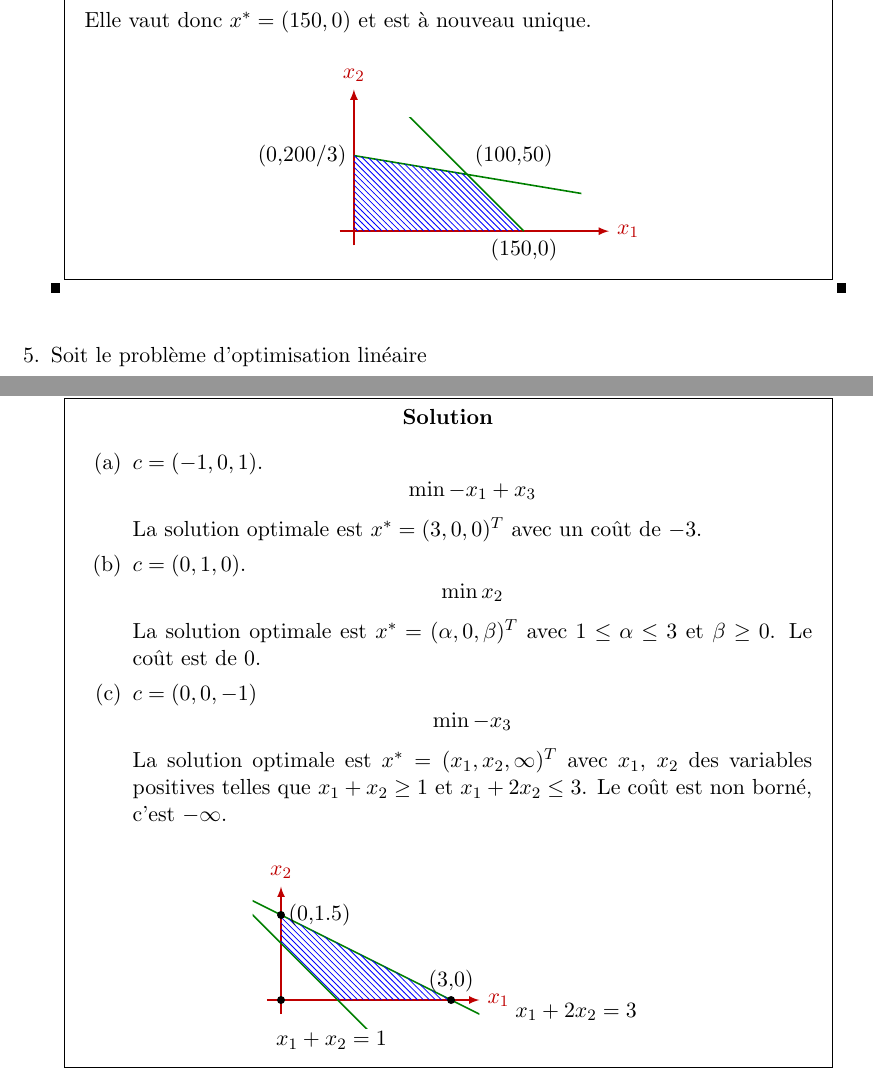
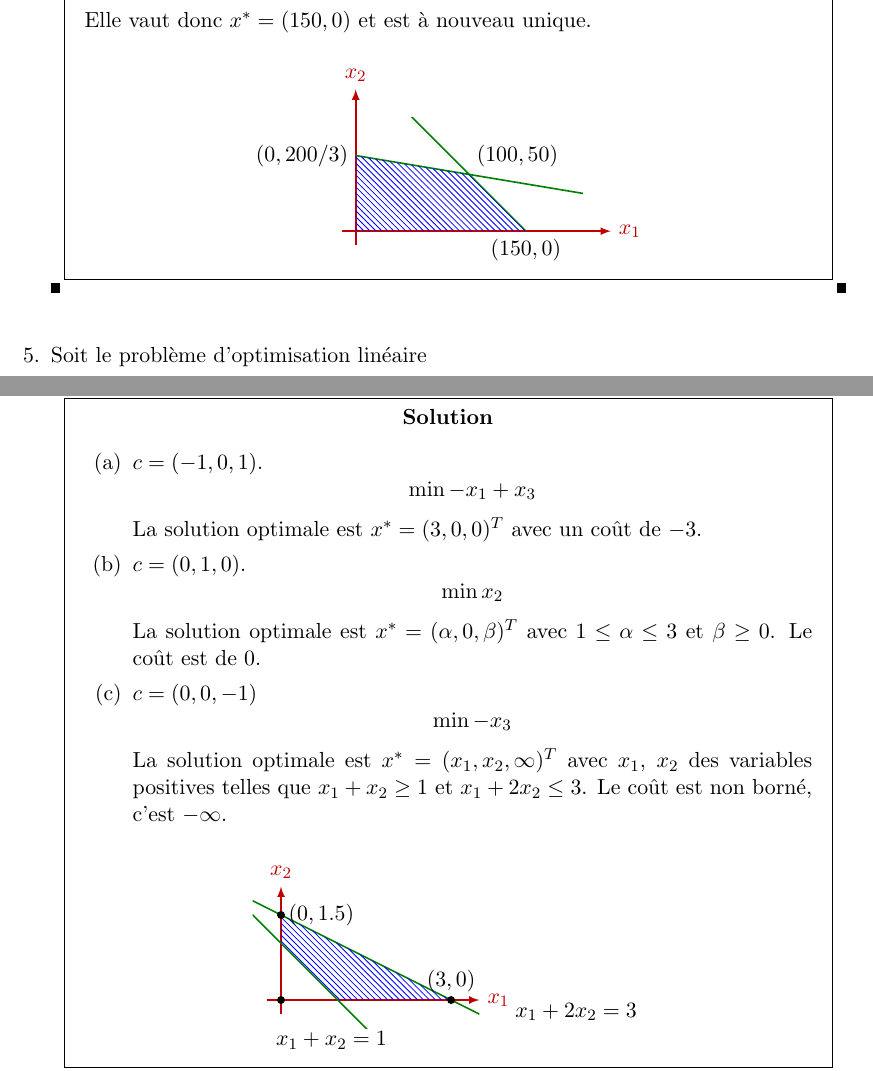
Before and after one commit to cassiersg/LINMA1702-exercices, a LaTeX document (LINMA1702-exercices.tex, which reads 1.tex): two parts of pages 6 and 7 of 68, joined at a grey line, cut so that both start at the same text. Compiled offline with pdfLaTeX.

Commit message:
Fix graphs in APE 1

```diff
--- a/1.tex
+++ b/1.tex
@@ -188,7 +188,7 @@ $-\infty$}.\\
           {(100,50)}/above right,
           {(0,200/3)}/left,
         } {
-          \fill \coord circle (2pt) node[\adj] {\coord};
+          \fill \coord circle (2pt) node[\adj] {$\coord$};
         }
         \end{tikzpicture}
       \end{center}
@@ -254,7 +254,7 @@ $-\infty$}.\\
           {(3,0)}/above,% or right, left, below left, above right
           {(0,1.5)}/right,% or right, left, below left, above right
         } {
-          \fill \coord circle (2pt) node[\adj] {\coord};
+          \fill \coord circle (2pt) node[\adj] {$\coord$};
         }
         \end{tikzpicture}
       \end{center}
```
